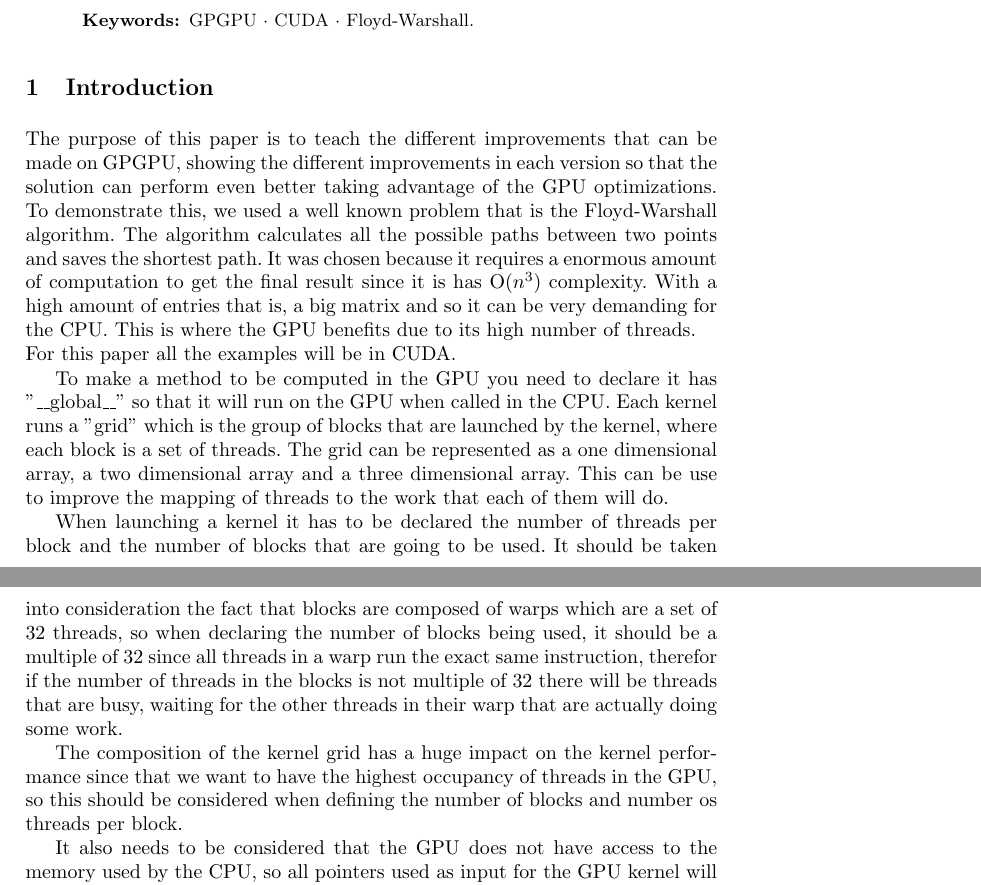
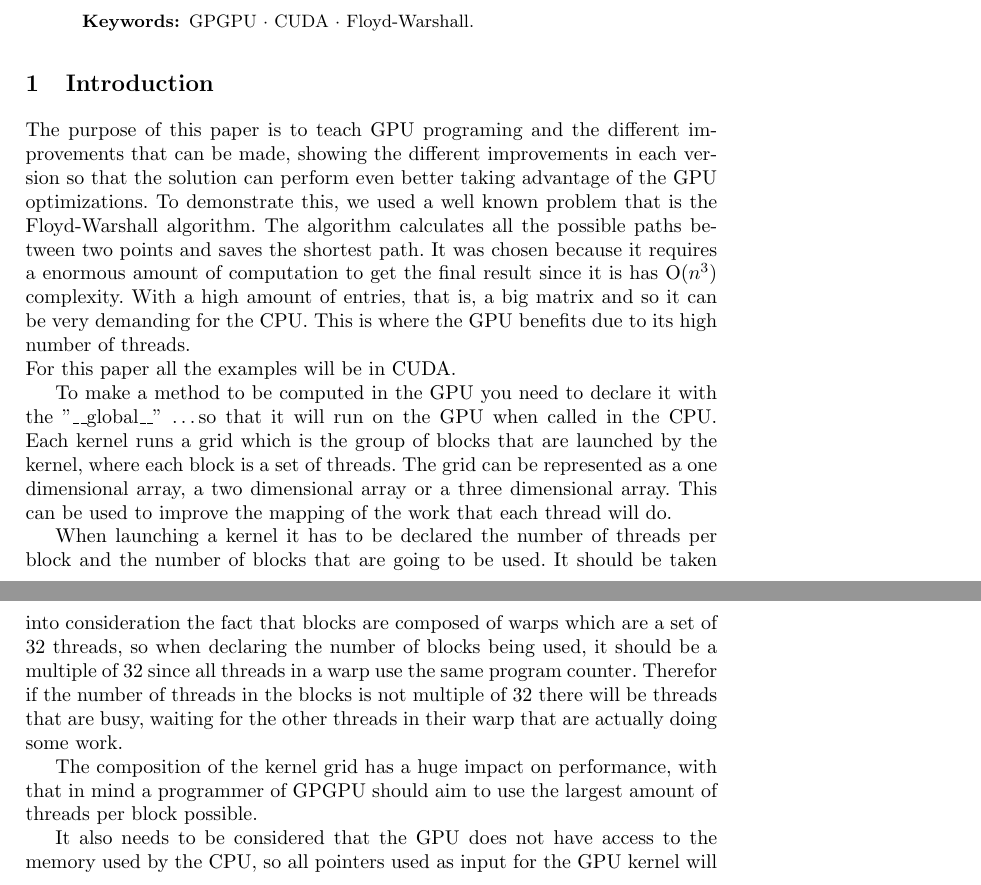
Before and after one commit to pedrocarrega/projectPCM, a LaTeX paper (template/samplepaper.tex): two parts of pages 1 and 2 of 9, joined at a grey line, cut so that both start at the same text. Compiled offline with pdfLaTeX.

Commit message:
changing intro

```diff
--- a/template/samplepaper.tex
+++ b/template/samplepaper.tex
@@ -29,14 +29,14 @@ This paper was developed with the purpose to explain GPU programing and the impr
 %
 \section{Introduction}
 
-The purpose of this paper is to teach the different improvements that can be made on GPGPU, showing the different improvements in each version so that the solution can perform even better taking advantage of the GPU optimizations. To demonstrate this, we used a well known problem that is the Floyd-Warshall algorithm. The algorithm calculates all the possible paths between two points and saves the shortest path. It was chosen because it requires a enormous amount of computation to get the final result since it is has O$(n^{3})$ complexity. With a high amount of entries that is, a big matrix and so it can be very demanding for the CPU. This is where the GPU benefits due to its high number of threads.
+The purpose of this paper is to teach GPU programing and the different improvements that can be made, showing the different improvements in each version so that the solution can perform even better taking advantage of the GPU optimizations. To demonstrate this, we used a well known problem that is the Floyd-Warshall algorithm. The algorithm calculates all the possible paths between two points and saves the shortest path. It was chosen because it requires a enormous amount of computation to get the final result since it is has O$(n^{3})$ complexity. With a high amount of entries, that is, a big matrix and so it can be very demanding for the CPU. This is where the GPU benefits due to its high number of threads.
 \newline
-For this paper all the examples will be in CUDA.
+For this paper all the examples will be in CUDA. %outras linguagens tem estas coisas?
 
-To make a method to be computed in the GPU you need to declare it has "\_\_global\_\_" so that it will run on the GPU when called in the CPU. Each kernel runs a "grid" which is the group of blocks that are launched by the kernel, where each block is a set of threads. The grid can be represented as a one dimensional array, a two dimensional array and a three dimensional array. This can be use to improve the mapping of threads to the work that each of them will do.
+To make a method to be computed in the GPU you need to declare it with the "\_\_global\_\_" \dots so that it will run on the GPU when called in the CPU. Each kernel runs a grid which is the group of blocks that are launched by the kernel, where each block is a set of threads. The grid can be represented as a one dimensional array, a two dimensional array or a three dimensional array. This can be used to improve the mapping of the work that each thread will do.
 
-When launching a kernel it has to be declared the number of threads per block and the number of blocks that are going to be used. It should be taken into consideration the fact that blocks are composed of warps which are a set of 32 threads, so when declaring the number of blocks being used, it should be a multiple of 32 since all threads in a warp run the exact same instruction, therefor if the number of threads in the blocks is not multiple of 32 there will be threads that are busy, waiting for the other threads in their warp that are actually doing some work.
+When launching a kernel it has to be declared the number of threads per block and the number of blocks that are going to be used. It should be taken into consideration the fact that blocks are composed of warps which are a set of 32 threads, so when declaring the number of blocks being used, it should be a multiple of 32 since all threads in a warp use the same program counter. Therefor if the number of threads in the blocks is not multiple of 32 there will be threads that are busy, waiting for the other threads in their warp that are actually doing some work.
 
-The composition of the kernel grid has a huge impact on the kernel performance since that we want to have the highest occupancy of threads in the GPU, so this should be considered when defining the number of blocks and number os threads per block.
+The composition of the kernel grid has a huge impact on performance, with that in mind a programmer of GPGPU should aim to use the largest amount of threads per block possible.
 
 It also needs to be considered that the GPU does not have access to the memory used by the CPU, so all pointers used as input for the GPU kernel will have to be allocated and copied to the GPU global memory before executing it. The pointers of the memory that was allocated need to be passed through the parameters of the kernel so that it can be manipulated by the GPU. In case of a primitive type, it can be passed only by the parameters of the kernel (i.e. int) and does not need to allocate memory on the gpu memory manually(???????). After all the computations are done, the result should be accessible by the cpu so that it can copy back the result to the cpu and do what it needs with it. To do that it needs to copy the result similarly to the opposite operation but this time from the device to the host. Then the memory that was allocated in the gpu memory should be freed so there are no memory leaks just like in the cpu. In the next figure you can see an example of a input being copied to the GPU, the call of the kernel, the corresponding composition of the grid which will be represented in the (NUMERO DA FIGURA COM A DISPOSICAO) and then the result being copied back to the cpu memory:
```
Also changed, not shown: template/samplepaper.tex (19 more changed lines).
